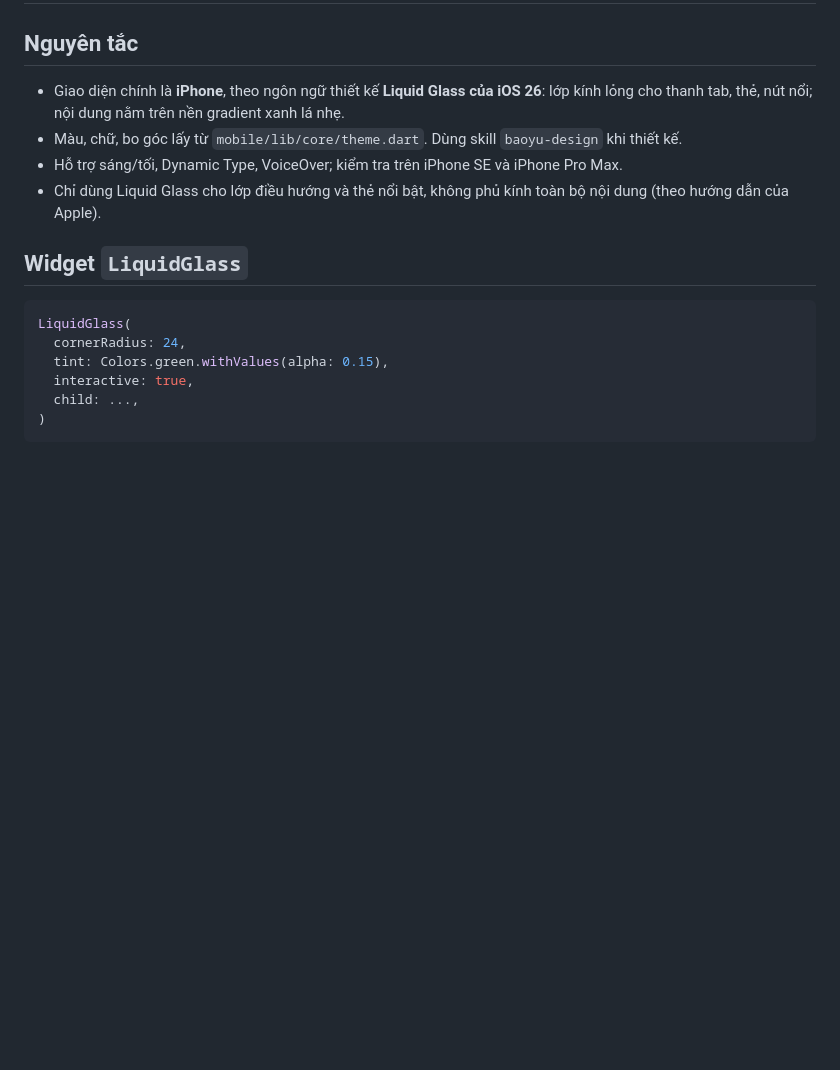
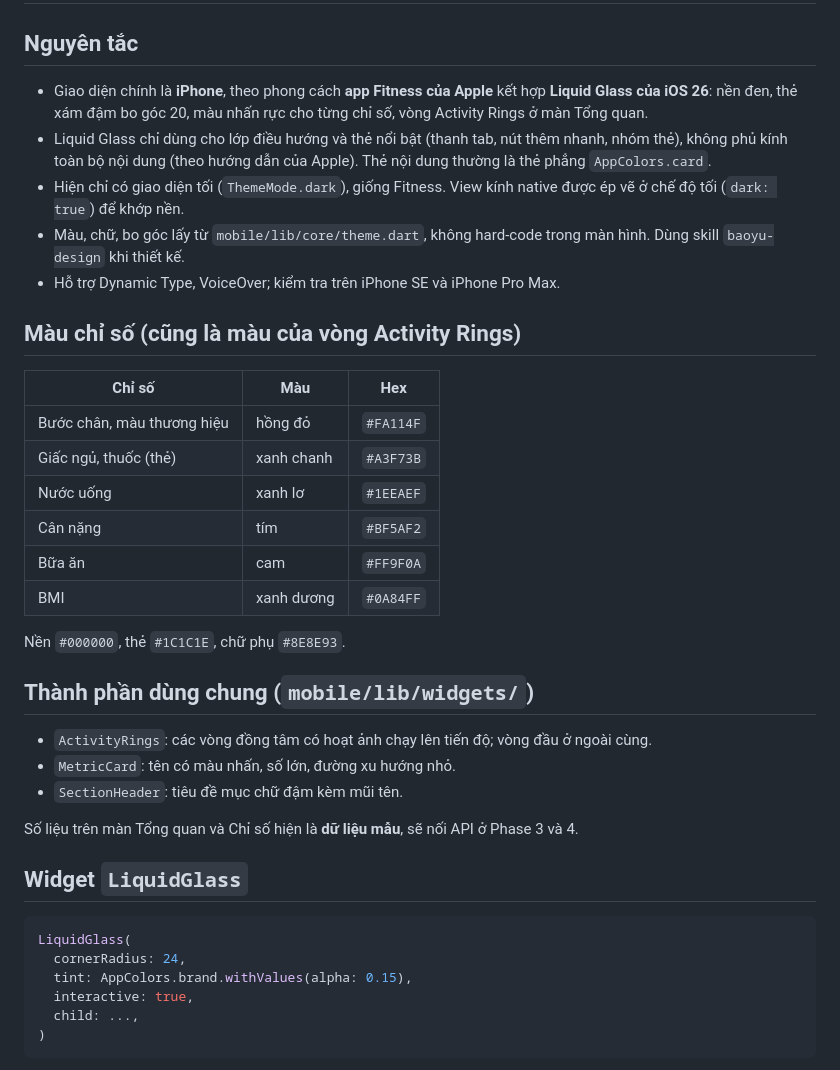
Before and after one commit to duydat555/healthtrack, a Markdown page: docs/05-thiet-ke-giao-dien.md, the part around one of its changes. GitHub-like rendering; blank space fills up the shorter version.

````diff
--- a/docs/05-thiet-ke-giao-dien.md
+++ b/docs/05-thiet-ke-giao-dien.md
@@ -1,16 +1,36 @@
 # Thiết kế giao diện
 
 ## Nguyên tắc
-- Giao diện chính là **iPhone**, theo ngôn ngữ thiết kế **Liquid Glass của iOS 26**: lớp kính lỏng cho thanh tab, thẻ, nút nổi; nội dung nằm trên nền gradient xanh lá nhẹ.
-- Màu, chữ, bo góc lấy từ `mobile/lib/core/theme.dart`. Dùng skill `baoyu-design` khi thiết kế.
-- Hỗ trợ sáng/tối, Dynamic Type, VoiceOver; kiểm tra trên iPhone SE và iPhone Pro Max.
-- Chỉ dùng Liquid Glass cho lớp điều hướng và thẻ nổi bật, không phủ kính toàn bộ nội dung (theo hướng dẫn của Apple).
+- Giao diện chính là **iPhone**, theo phong cách **app Fitness của Apple** kết hợp **Liquid Glass của iOS 26**: nền đen, thẻ xám đậm bo góc 20, màu nhấn rực cho từng chỉ số, vòng Activity Rings ở màn Tổng quan.
+- Liquid Glass chỉ dùng cho lớp điều hướng và thẻ nổi bật (thanh tab, nút thêm nhanh, nhóm thẻ), không phủ kính toàn bộ nội dung (theo hướng dẫn của Apple). Thẻ nội dung thường là thẻ phẳng `AppColors.card`.
+- Hiện chỉ có giao diện tối (`ThemeMode.dark`), giống Fitness. View kính native được ép vẽ ở chế độ tối (`dark: true`) để khớp nền.
+- Màu, chữ, bo góc lấy từ `mobile/lib/core/theme.dart`, không hard-code trong màn hình. Dùng skill `baoyu-design` khi thiết kế.
+- Hỗ trợ Dynamic Type, VoiceOver; kiểm tra trên iPhone SE và iPhone Pro Max.
+
+## Màu chỉ số (cũng là màu của vòng Activity Rings)
+| Chỉ số | Màu | Hex |
+|---|---|---|
+| Bước chân, màu thương hiệu | hồng đỏ | `#FA114F` |
+| Giấc ngủ, thuốc (thẻ) | xanh chanh | `#A3F73B` |
+| Nước uống | xanh lơ | `#1EEAEF` |
+| Cân nặng | tím | `#BF5AF2` |
+| Bữa ăn | cam | `#FF9F0A` |
+| BMI | xanh dương | `#0A84FF` |
+
+Nền `#000000`, thẻ `#1C1C1E`, chữ phụ `#8E8E93`.
+
+## Thành phần dùng chung (`mobile/lib/widgets/`)
+- `ActivityRings`: các vòng đồng tâm có hoạt ảnh chạy lên tiến độ; vòng đầu ở ngoài cùng.
+- `MetricCard`: tên có màu nhấn, số lớn, đường xu hướng nhỏ.
+- `SectionHeader`: tiêu đề mục chữ đậm kèm mũi tên.
+
+Số liệu trên màn Tổng quan và Chỉ số hiện là **dữ liệu mẫu**, sẽ nối API ở Phase 3 và 4.
 
 ## Widget `LiquidGlass`
 ```dart
 LiquidGlass(
   cornerRadius: 24,
-  tint: Colors.green.withValues(alpha: 0.15),
+  tint: AppColors.brand.withValues(alpha: 0.15),
   interactive: true,
   child: ...,
 )
````
Also changed, not shown: other parts of docs/05-thiet-ke-giao-dien.md (+8 -2 lines), docs/images/liquid-glass-home.png, docs/images/metrics-glass-cards.png (added), 16 other files.
